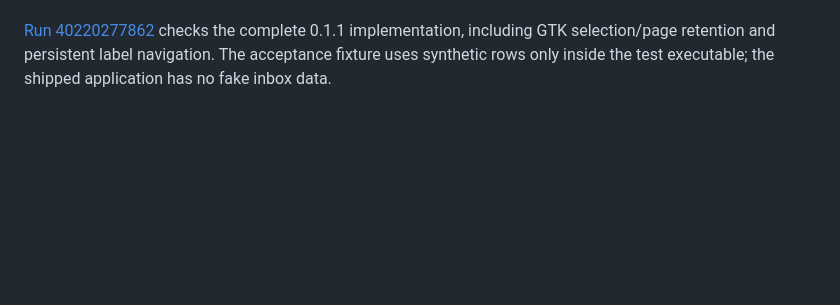
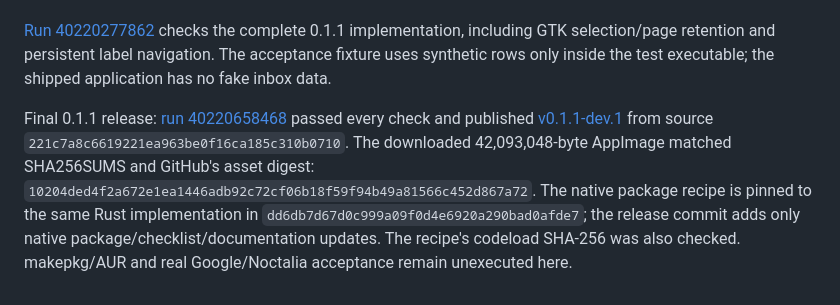
Before and after one commit to SleepyZzed/luma-mail, a Markdown page: docs/verification.md, the part around the change. Drawn GitHub-style; blank space fills up the shorter version.

Commit message:
Link 0.1.1 preview and record final release verification [skip ci]

```diff
--- a/docs/verification.md
+++ b/docs/verification.md
@@ -71,3 +71,14 @@ search-date/query validation.
 checks the complete 0.1.1 implementation, including GTK selection/page retention
 and persistent label navigation. The acceptance fixture uses synthetic rows only
 inside the test executable; the shipped application has no fake inbox data.
+
+Final 0.1.1 release: [run 40220658468](https://github.com/SleepyZzed/luma-mail/actions/runs/40220658468)
+passed every check and published
+[v0.1.1-dev.1](https://github.com/SleepyZzed/luma-mail/releases/tag/v0.1.1-dev.1)
+from source `221c7a8c6619221ea963be0f16ca185c310b0710`. The downloaded
+42,093,048-byte AppImage matched SHA256SUMS and GitHub's asset digest:
+`10204ded4f2a672e1ea1446adb92c72cf06b18f59f94b49a81566c452d867a72`.
+The native package recipe is pinned to the same Rust implementation in
+`dd6db7d67d0c999a09f0d4e6920a290bad0afde7`; the release commit adds only native
+package/checklist/documentation updates. The recipe's codeload SHA-256 was also
+checked. makepkg/AUR and real Google/Noctalia acceptance remain unexecuted here.
```
Also changed, not shown: README.md (+1 -1 lines), RELEASE-CHECKLIST.md (+1 -1 lines).
